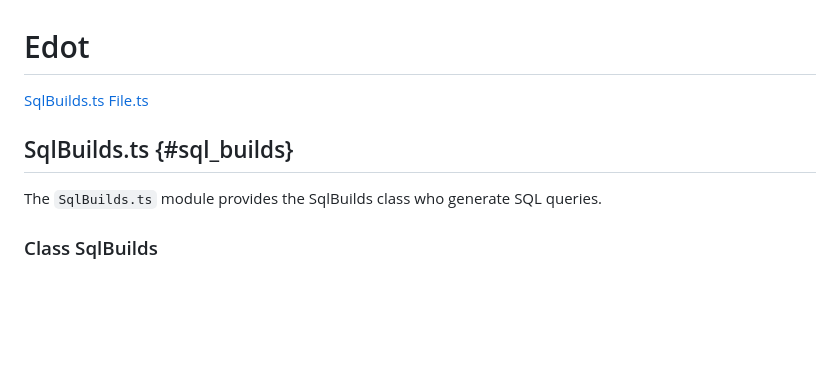
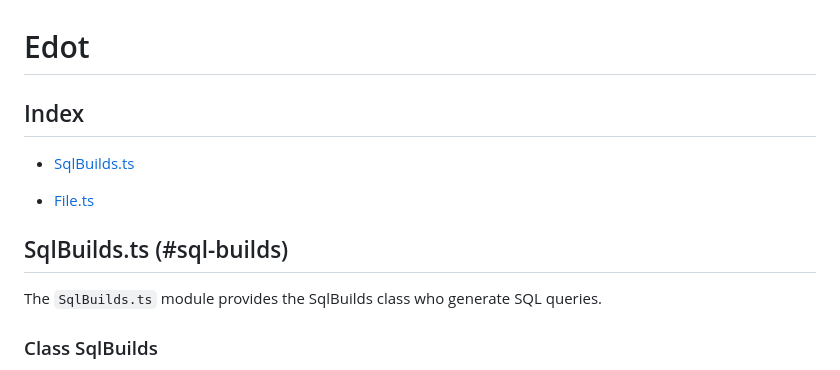
Before and after one commit to CandidoRPNeto/edot, a Markdown page: README.md, the part around the change. Drawn GitHub-style; blank space fills up the shorter version.

Commit message:
try fix links

```diff
--- a/README.md
+++ b/README.md
@@ -1,10 +1,12 @@
 # Edot
 
-[SqlBuilds.ts](#sql_builds)
-[File.ts](#file)
+## Index
+- [SqlBuilds.ts](#sql-builds)
+
+- [File.ts](#file)
 
 
-## SqlBuilds.ts {#sql_builds}
+## SqlBuilds.ts (#sql-builds)
 
 The `SqlBuilds.ts` module provides the SqlBuilds class who generate SQL queries.
 
```
